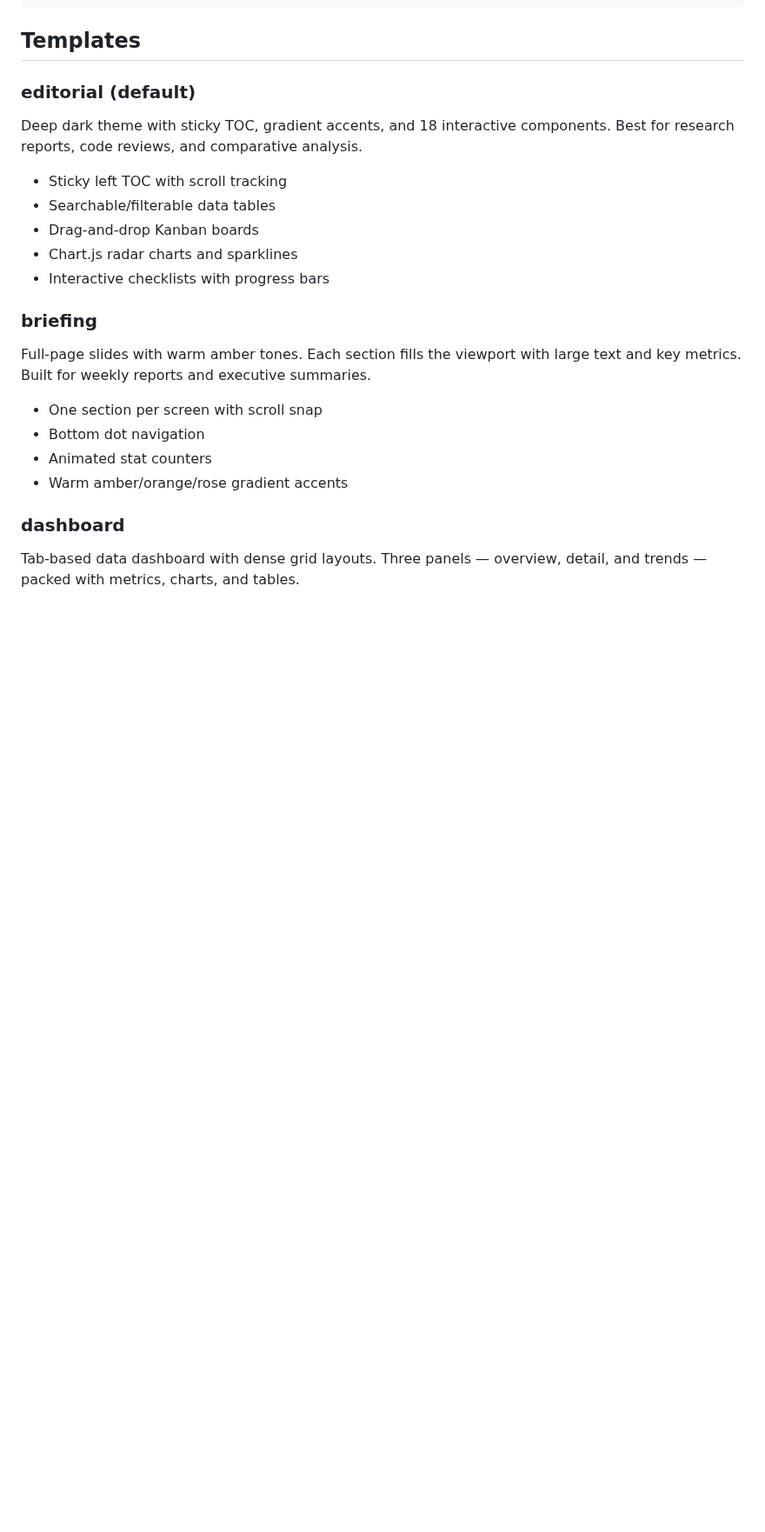
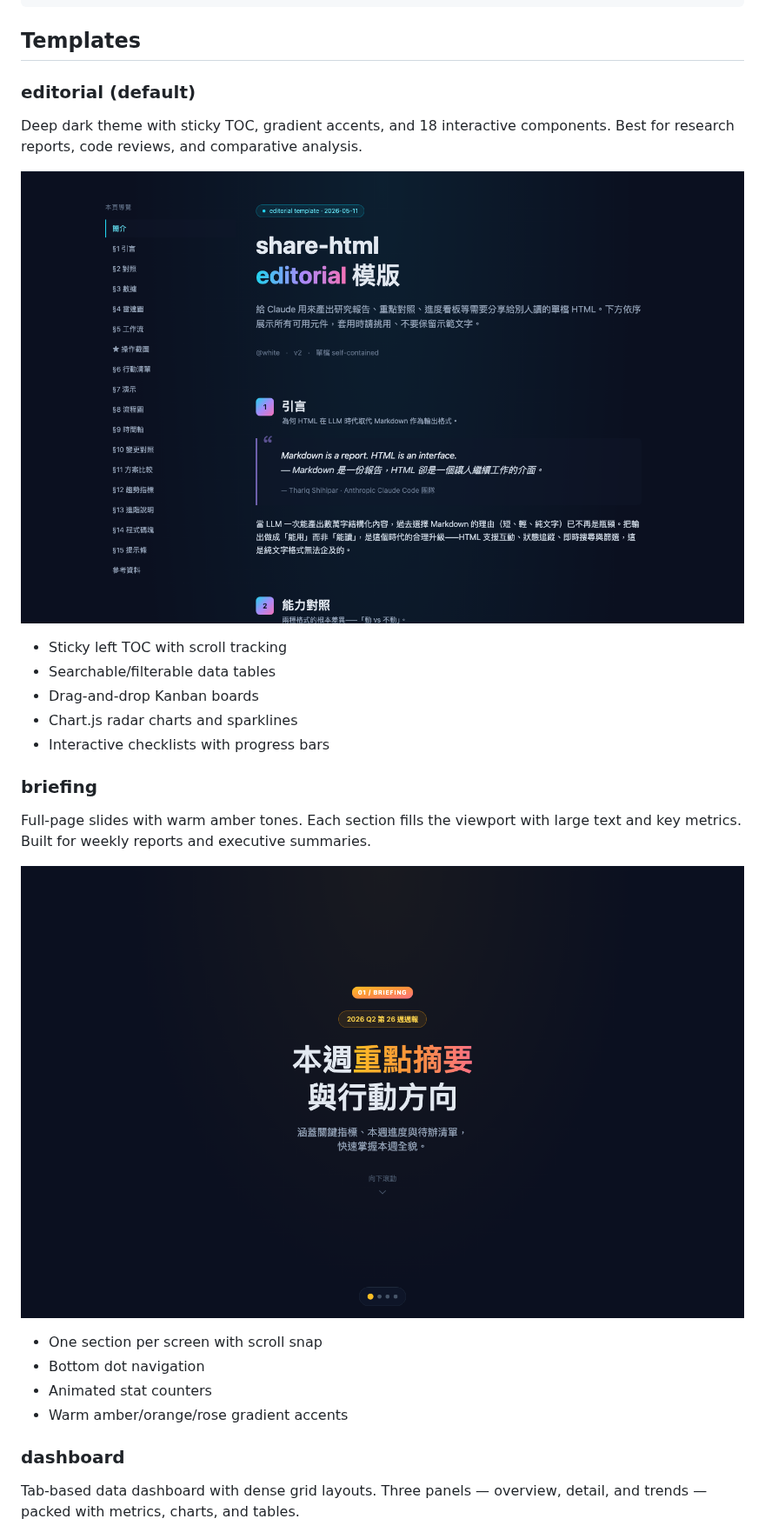
Before and after one commit to ggwhite/share-html, a Markdown page: README.md, the part around one of its changes. Shown at 87% size. GitHub-like rendering; pictures changed too: screenshots/briefing.png (added), screenshots/editorial.png (added); blank space fills up the shorter version.

Commit message:
docs: add template screenshots, README images, and MIT license
Co-Authored-By: Claude Opus 4.6 (1M context) <noreply@anthropic.com>

```diff
--- a/README.md
+++ b/README.md
@@ -16,6 +16,8 @@ npx skills add ggwhite/share-html
 
 Deep dark theme with sticky TOC, gradient accents, and 18 interactive components. Best for research reports, code reviews, and comparative analysis.
 
+![editorial](screenshots/editorial.png)
+
 - Sticky left TOC with scroll tracking
 - Searchable/filterable data tables
 - Drag-and-drop Kanban boards
@@ -26,6 +28,8 @@ Deep dark theme with sticky TOC, gradient accents, and 18 interactive components
 
 Full-page slides with warm amber tones. Each section fills the viewport with large text and key metrics. Built for weekly reports and executive summaries.
 
+![briefing](screenshots/briefing.png)
+
 - One section per screen with scroll snap
 - Bottom dot navigation
 - Animated stat counters
```
Also changed, not shown: other parts of README.md (+6 -0 lines), screenshots/dashboard.png (added), screenshots/docs.png (added), screenshots/minimal.png (added).
